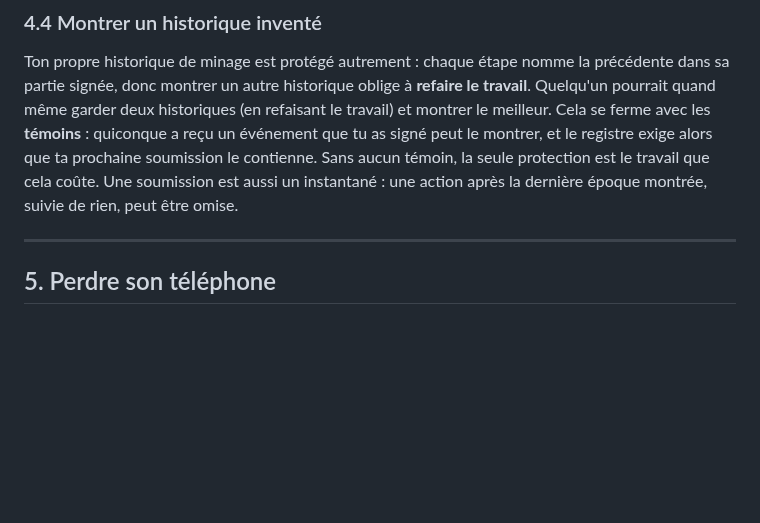
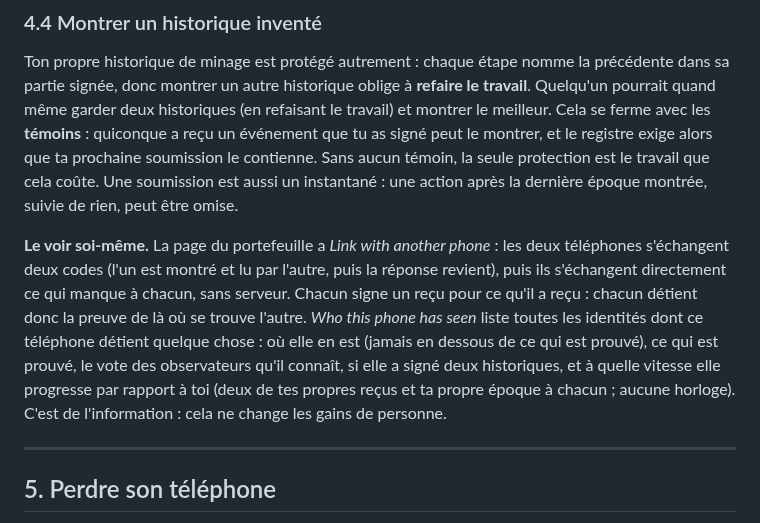
Before and after one commit to theodoreyong9/Aiwa_store, a Markdown page: docs/EXPLICATION.md, the part around the change. Drawn GitHub-style; blank space fills up the shorter version.

```diff
--- a/docs/EXPLICATION.md
+++ b/docs/EXPLICATION.md
@@ -396,6 +396,13 @@ meilleur. Cela se ferme avec les **témoins** : quiconque a reçu un événement
 ta prochaine soumission le contienne. Sans aucun témoin, la seule protection est le travail que cela coûte. Une soumission est aussi un
 instantané : une action après la dernière époque montrée, suivie de rien, peut être omise.
 
+**Le voir soi-même.** La page du portefeuille a *Link with another phone* : les deux téléphones s'échangent deux codes (l'un est montré et
+lu par l'autre, puis la réponse revient), puis ils s'échangent directement ce qui manque à chacun, sans serveur. Chacun signe un reçu pour
+ce qu'il a reçu : chacun détient donc la preuve de là où se trouve l'autre. *Who this phone has seen* liste toutes les identités dont ce
+téléphone détient quelque chose : où elle en est (jamais en dessous de ce qui est prouvé), ce qui est prouvé, le vote des observateurs qu'il
+connaît, si elle a signé deux historiques, et à quelle vitesse elle progresse par rapport à toi (deux de tes propres reçus et ta propre
+époque à chacun ; aucune horloge). C'est de l'information : cela ne change les gains de personne.
+
 ---
 
 ## 5. Perdre son téléphone
```
Also changed, not shown: docs/EXPLAINED.md (+6 -0 lines), docs/YELLOWPAPER.md (+20 -15 lines), docs/img/diagrams/yellowpaper-18-d91833b3.png (deleted), docs/img/diagrams/yellowpaper-18-d9c45fba.png (added), 15 other files.
